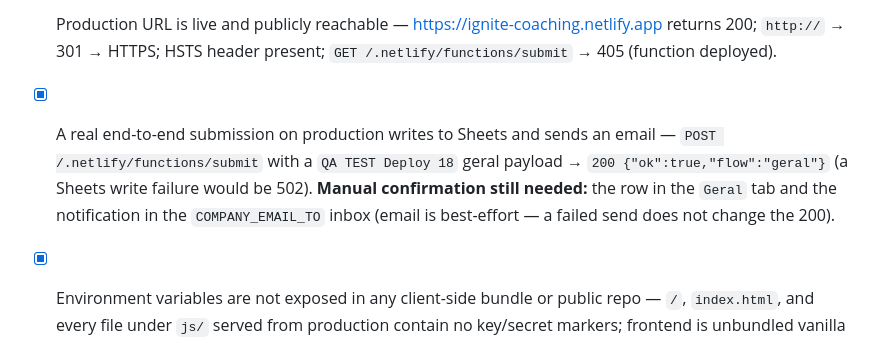
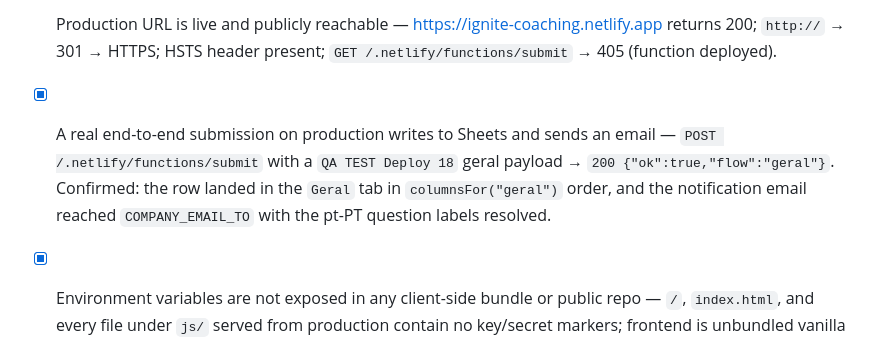
Before and after one commit to C2M2-Mobile-Minds/ignite-individual-coaching-web, a Markdown page: docs/deployment.md, the part around the change. Drawn GitHub-style.

Commit message:
Confirm live Sheets row + notification email (#18)
Manual hand-off done: the QA TEST Deploy 18 submission landed in the Geral
tab in column order and the notification email arrived with resolved
pt-PT labels. All three issue #18 acceptance criteria now met.

Co-Authored-By: Claude Sonnet 5 <noreply@anthropic.com>

```diff
--- a/docs/deployment.md
+++ b/docs/deployment.md
@@ -101,10 +101,9 @@ Verified 2026-09-08:
   deployed).
 - [x] A real end-to-end submission on production writes to Sheets and sends an
   email — `POST /.netlify/functions/submit` with a `QA TEST Deploy 18` geral
-  payload → `200 {"ok":true,"flow":"geral"}` (a Sheets write failure would be
-  502). **Manual confirmation still needed:** the row in the `Geral` tab and the
-  notification in the `COMPANY_EMAIL_TO` inbox (email is best-effort — a failed
-  send does not change the 200).
+  payload → `200 {"ok":true,"flow":"geral"}`. Confirmed: the row landed in the
+  `Geral` tab in `columnsFor("geral")` order, and the notification email
+  reached `COMPANY_EMAIL_TO` with the pt-PT question labels resolved.
 - [x] Environment variables are not exposed in any client-side bundle or public
   repo — `/`, `index.html`, and every file under `js/` served from production
   contain no key/secret markers; frontend is unbundled vanilla JS, secrets only
```
